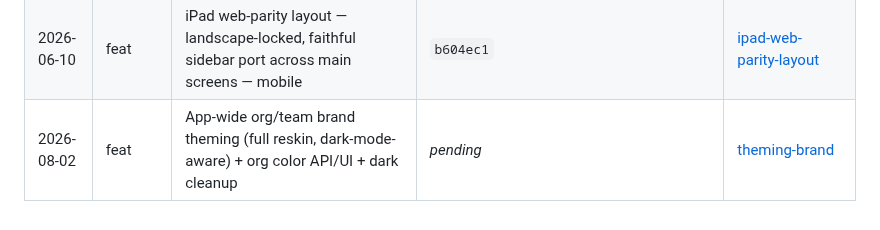
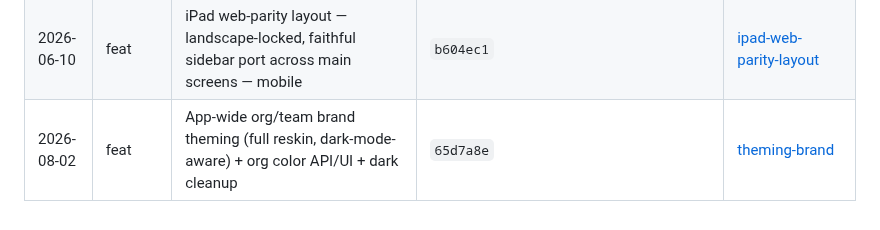
Before and after one commit to etnalov07/pitch_tracker, a Markdown page: docs/changes/README.md, the part around the change. Rendered like a GitHub page.

Commit message:
docs: backfill commit SHA in theming-brand change doc
Co-Authored-By: Claude Opus 4.8 (1M context) <noreply@anthropic.com>

```diff
--- a/docs/changes/README.md
+++ b/docs/changes/README.md
@@ -82,4 +82,4 @@ Per-feature/per-fix change docs combining the plan summary and what shipped. Eac
 | 2026-06-04 | feat     | Haptic feedback on pitch-call / push-to-talk / shake buttons (real Vibration) — mobile          | `d6f8529`                               | [pitch-call-haptics](2026-06-04-pitch-call-haptics.md)                                                     |
 | 2026-06-04 | fix      | Debounce pitch-call announcements (1s cooldown on Send/Resend) — stop catcher spam — mobile      | `81f83fe`                               | [pitch-call-debounce](2026-06-04-pitch-call-debounce.md)                                                   |
 | 2026-06-10 | feat     | iPad web-parity layout — landscape-locked, faithful sidebar port across main screens — mobile    | `b604ec1`                               | [ipad-web-parity-layout](2026-06-10-ipad-web-parity-layout.md)                                             |
-| 2026-08-02 | feat     | App-wide org/team brand theming (full reskin, dark-mode-aware) + org color API/UI + dark cleanup | _pending_                               | [theming-brand](2026-08-02-theming-brand.md)                                                               |
+| 2026-08-02 | feat     | App-wide org/team brand theming (full reskin, dark-mode-aware) + org color API/UI + dark cleanup | `65d7a8e`                               | [theming-brand](2026-08-02-theming-brand.md)                                                               |
```
Also changed, not shown: docs/changes/2026-08-02-theming-brand.md (+1 -1 lines).
